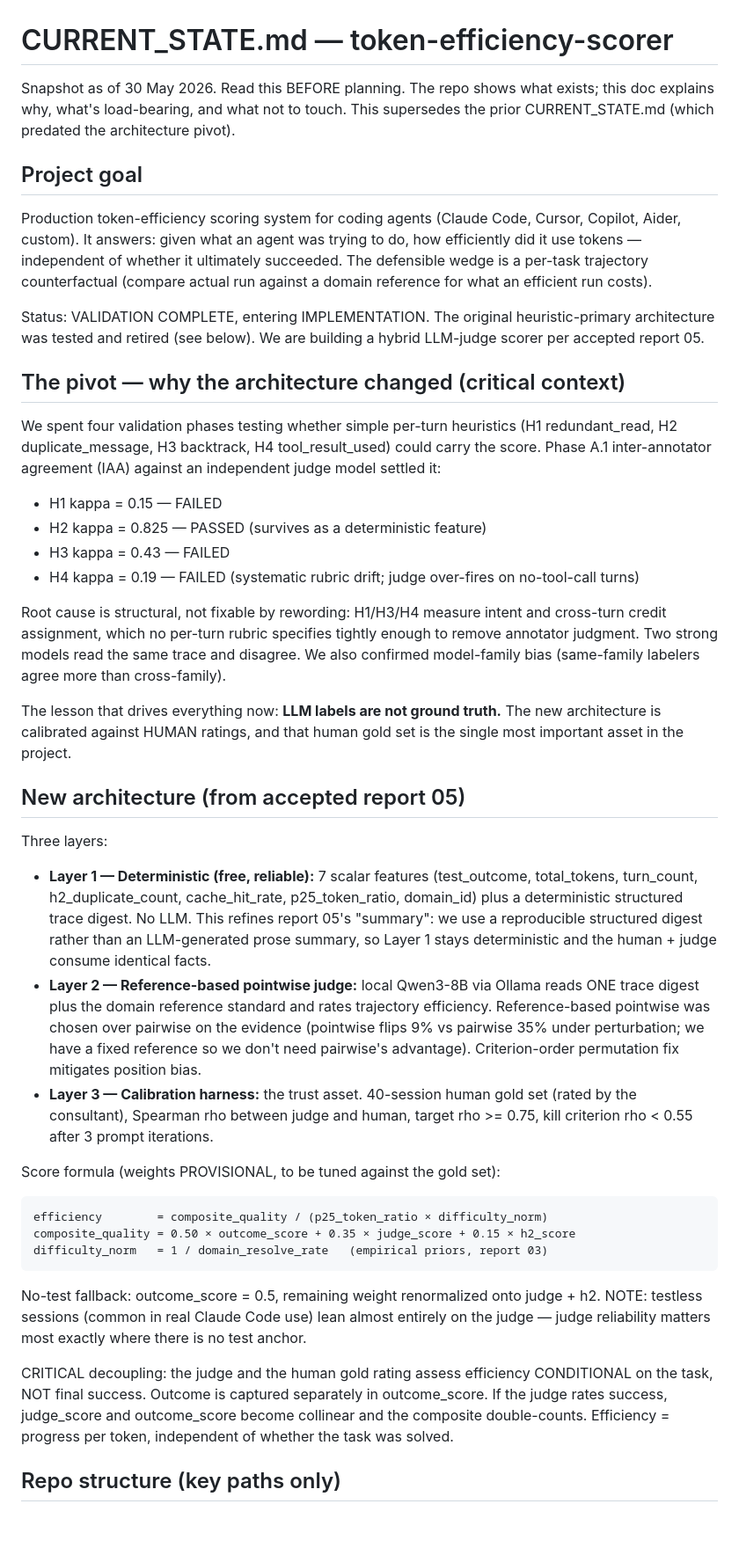
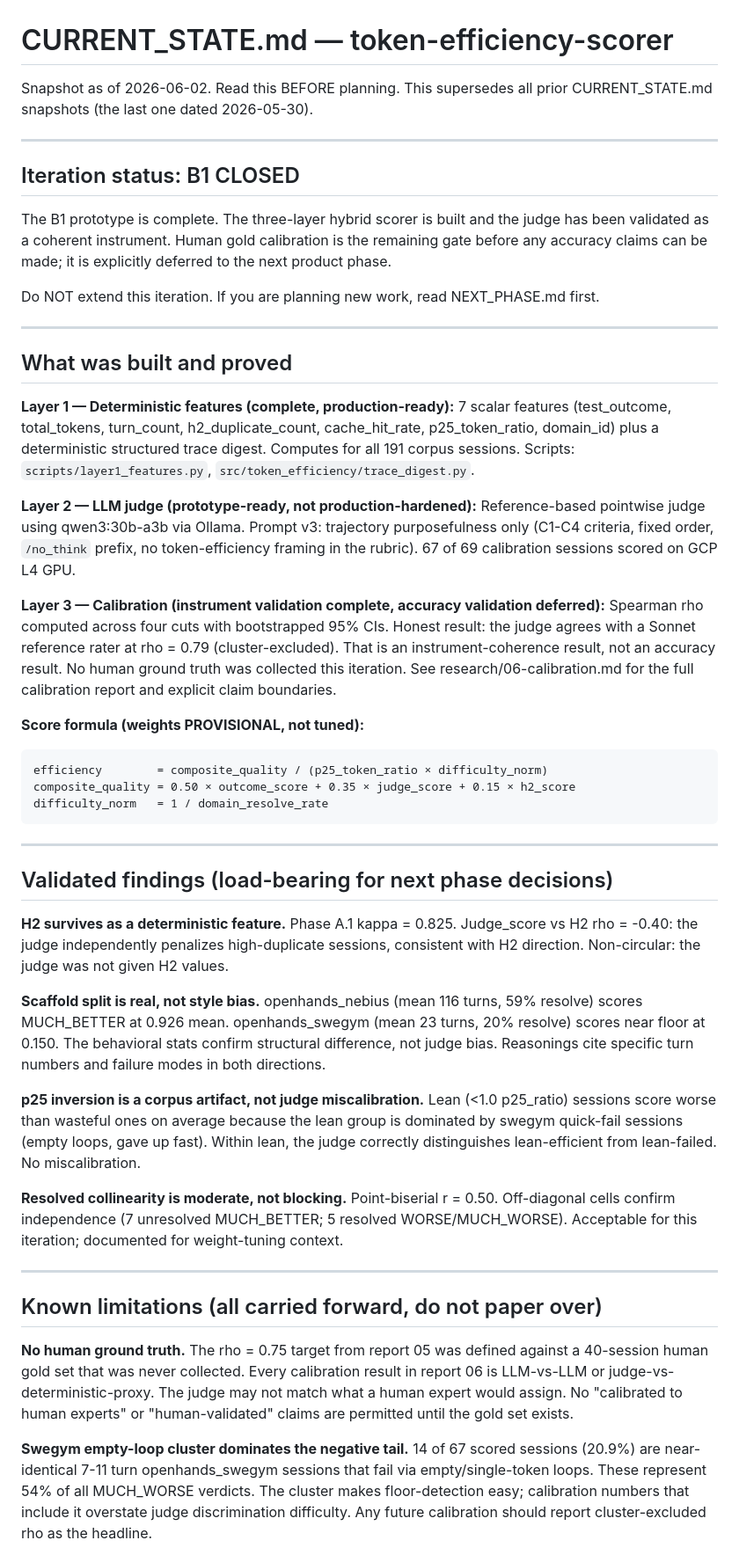
Before and after one commit to gaurav-gandhi-2411/token-efficiency-scorer, a Markdown page: CURRENT_STATE.md, the part around one of its changes. Shown at 88% size. Rendered like a GitHub page; blank space fills up the shorter version.

````diff
--- a/CURRENT_STATE.md
+++ b/CURRENT_STATE.md
@@ -1,42 +1,80 @@
 # CURRENT_STATE.md — token-efficiency-scorer
 
-Snapshot as of 30 May 2026. Read this BEFORE planning. The repo shows what exists; this doc explains why, what's load-bearing, and what not to touch. This supersedes the prior CURRENT_STATE.md (which predated the architecture pivot).
+Snapshot as of 2026-06-02. Read this BEFORE planning. This supersedes all prior
+CURRENT_STATE.md snapshots (the last one dated 2026-05-30).
 
-## Project goal
+---
 
-Production token-efficiency scoring system for coding agents (Claude Code, Cursor, Copilot, Aider, custom). It answers: given what an agent was trying to do, how efficiently did it use tokens — independent of whether it ultimately succeeded. The defensible wedge is a per-task trajectory counterfactual (compare actual run against a domain reference for what an efficient run costs).
+## Iteration status: B1 CLOSED
 
-Status: VALIDATION COMPLETE, entering IMPLEMENTATION. The original heuristic-primary architecture was tested and retired (see below). We are building a hybrid LLM-judge scorer per accepted report 05.
+The B1 prototype is complete. The three-layer hybrid scorer is built and the judge has been
+validated as a coherent instrument. Human gold calibration is the remaining gate before any
+accuracy claims can be made; it is explicitly deferred to the next product phase.
 
-## The pivot — why the architecture changed (critical context)
+Do NOT extend this iteration. If you are planning new work, read NEXT_PHASE.md first.
 
-We spent four validation phases testing whether simple per-turn heuristics (H1 redundant_read, H2 duplicate_message, H3 backtrack, H4 tool_result_used) could carry the score. Phase A.1 inter-annotator agreement (IAA) against an independent judge model settled it:
+---
 
-- H1 kappa = 0.15 — FAILED
-- H2 kappa = 0.825 — PASSED (survives as a deterministic feature)
-- H3 kappa = 0.43 — FAILED
-- H4 kappa = 0.19 — FAILED (systematic rubric drift; judge over-fires on no-tool-call turns)
+## What was built and proved
 
-Root cause is structural, not fixable by rewording: H1/H3/H4 measure intent and cross-turn credit assignment, which no per-turn rubric specifies tightly enough to remove annotator judgment. Two strong models read the same trace and disagree. We also confirmed model-family bias (same-family labelers agree more than cross-family).
+**Layer 1 — Deterministic features (complete, production-ready):**
+7 scalar features (test_outcome, total_tokens, turn_count, h2_duplicate_count, cache_hit_rate,
+p25_token_ratio, domain_id) plus a deterministic structured trace digest. Computes for all
+191 corpus sessions. Scripts: `scripts/layer1_features.py`, `src/token_efficiency/trace_digest.py`.
 
-The lesson that drives everything now: **LLM labels are not ground truth.** The new architecture is calibrated against HUMAN ratings, and that human gold set is the single most important asset in the project.
+**Layer 2 — LLM judge (prototype-ready, not production-hardened):**
+Reference-based pointwise judge using qwen3:30b-a3b via Ollama. Prompt v3: trajectory
+purposefulness only (C1-C4 criteria, fixed order, `/no_think` prefix, no token-efficiency
+framing in the rubric). 67 of 69 calibration sessions scored on GCP L4 GPU.
 
-## New architecture (from accepted report 05)
+**Layer 3 — Calibration (instrument validation complete, accuracy validation deferred):**
+Spearman rho computed across four cuts with bootstrapped 95% CIs. Honest result: the judge
+agrees with a Sonnet reference rater at rho = 0.79 (cluster-excluded). That is an
+instrument-coherence result, not an accuracy result. No human ground truth was collected this
+iteration. See research/06-calibration.md for the full calibration report and explicit claim
+boundaries.
 
-Three layers:
-
-- **Layer 1 — Deterministic (free, reliable):** 7 scalar features (test_outcome, total_tokens, turn_count, h2_duplicate_count, cache_hit_rate, p25_token_ratio, domain_id) plus a deterministic structured trace digest. No LLM. This refines report 05's "summary": we use a reproducible structured digest rather than an LLM-generated prose summary, so Layer 1 stays deterministic and the human + judge consume identical facts.
-- **Layer 2 — Reference-based pointwise judge:** local Qwen3-8B via Ollama reads ONE trace digest plus the domain reference standard and rates trajectory efficiency. Reference-based pointwise was chosen over pairwise on the evidence (pointwise flips 9% vs pairwise 35% under perturbation; we have a fixed reference so we don't need pairwise's advantage). Criterion-order permutation fix mitigates position bias.
-- **Layer 3 — Calibration harness:** the trust asset. 40-session human gold set (rated by the consultant), Spearman rho between judge and human, target rho >= 0.75, kill criterion rho < 0.55 after 3 prompt iterations.
-
-Score formula (weights PROVISIONAL, to be tuned against the gold set):
+**Score formula (weights PROVISIONAL, not tuned):**
 ```
 efficiency        = composite_quality / (p25_token_ratio × difficulty_norm)
 composite_quality = 0.50 × outcome_score + 0.35 × judge_score + 0.15 × h2_score
-difficulty_norm   = 1 / domain_resolve_rate   (empirical priors, report 03)
+difficulty_norm   = 1 / domain_resolve_rate
 ```
-No-test fallback: outcome_score = 0.5, remaining weight renormalized onto judge + h2. NOTE: testless sessions (common in real Claude Code use) lean almost entirely on the judge — judge reliability matters most exactly where there is no test anchor.
 
-CRITICAL decoupling: the judge and the human gold rating assess efficiency CONDITIONAL on the task, NOT final success. Outcome is captured separately in outcome_score. If the judge rates success, judge_score and outcome_score become collinear and the composite double-counts. Efficiency = progress per token, independent of whether the task was solved.
+---
 
-## Repo structure (key paths only)
+## Validated findings (load-bearing for next phase decisions)
+
+**H2 survives as a deterministic feature.** Phase A.1 kappa = 0.825. Judge_score vs H2
+rho = -0.40: the judge independently penalizes high-duplicate sessions, consistent with H2
+direction. Non-circular: the judge was not given H2 values.
+
+**Scaffold split is real, not style bias.** openhands_nebius (mean 116 turns, 59% resolve)
+scores MUCH_BETTER at 0.926 mean. openhands_swegym (mean 23 turns, 20% resolve) scores near
+floor at 0.150. The behavioral stats confirm structural difference, not judge bias. Reasonings
+cite specific turn numbers and failure modes in both directions.
+
+**p25 inversion is a corpus artifact, not judge miscalibration.** Lean (<1.0 p25_ratio)
+sessions score worse than wasteful ones on average because the lean group is dominated by
+swegym quick-fail sessions (empty loops, gave up fast). Within lean, the judge correctly
+distinguishes lean-efficient from lean-failed. No miscalibration.
+
+**Resolved collinearity is moderate, not blocking.** Point-biserial r = 0.50. Off-diagonal
+cells confirm independence (7 unresolved MUCH_BETTER; 5 resolved WORSE/MUCH_WORSE). Acceptable
+for this iteration; documented for weight-tuning context.
+
+---
+
+## Known limitations (all carried forward, do not paper over)
+
+**No human ground truth.** The rho = 0.75 target from report 05 was defined against a 40-session
+human gold set that was never collected. Every calibration result in report 06 is LLM-vs-LLM or
+judge-vs-deterministic-proxy. The judge may not match what a human expert would assign. No
+"calibrated to human experts" or "human-validated" claims are permitted until the gold set exists.
+
+**Swegym empty-loop cluster dominates the negative tail.** 14 of 67 scored sessions (20.9%)
+are near-identical 7-11 turn openhands_swegym sessions that fail via empty/single-token loops.
+These represent 54% of all MUCH_WORSE verdicts. The cluster makes floor-detection easy;
+calibration numbers that include it overstate judge discrimination difficulty. Any future
+calibration should report cluster-excluded rho as the headline.
+
````
Also changed, not shown: other parts of CURRENT_STATE.md (+84 -40 lines), NEXT_PHASE.md (added, +121 -0 lines).
